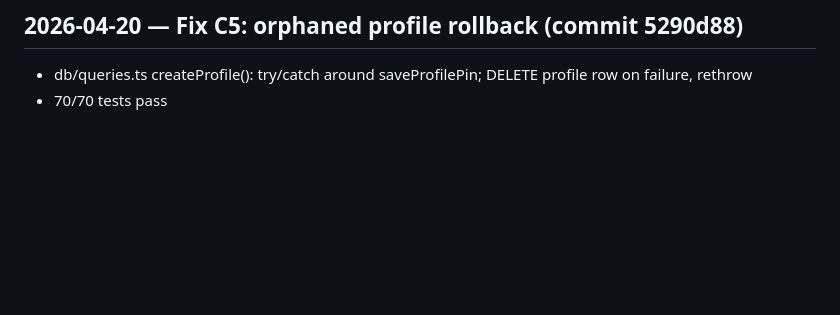
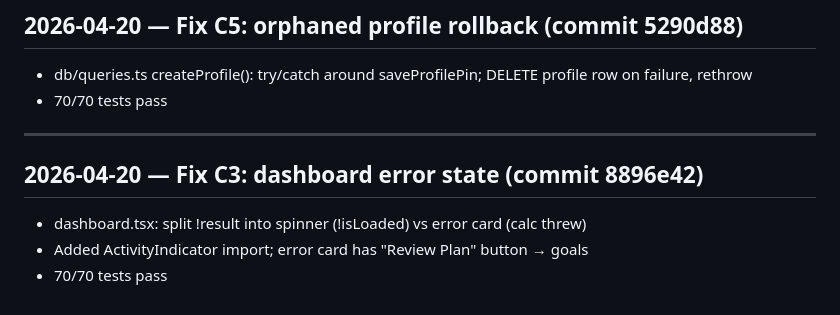
Before and after one commit to parasjaing8/finpath, a Markdown page: kb/session_logs.md, the part around the change. GitHub-like rendering; blank space fills up the shorter version.

Commit message:
docs(kb): log C3 fix

```diff
--- a/kb/session_logs.md
+++ b/kb/session_logs.md
@@ -234,3 +234,11 @@ Start with Phase 1 fixes: C4 (UTC dates), C5 (profile rollback), C3 (dashboard e
 
 - db/queries.ts createProfile(): try/catch around saveProfilePin; DELETE profile row on failure, rethrow
 - 70/70 tests pass
+
+---
+
+## 2026-04-20 — Fix C3: dashboard error state (commit 8896e42)
+
+- dashboard.tsx: split !result into spinner (!isLoaded) vs error card (calc threw)
+- Added ActivityIndicator import; error card has "Review Plan" button → goals
+- 70/70 tests pass
```
